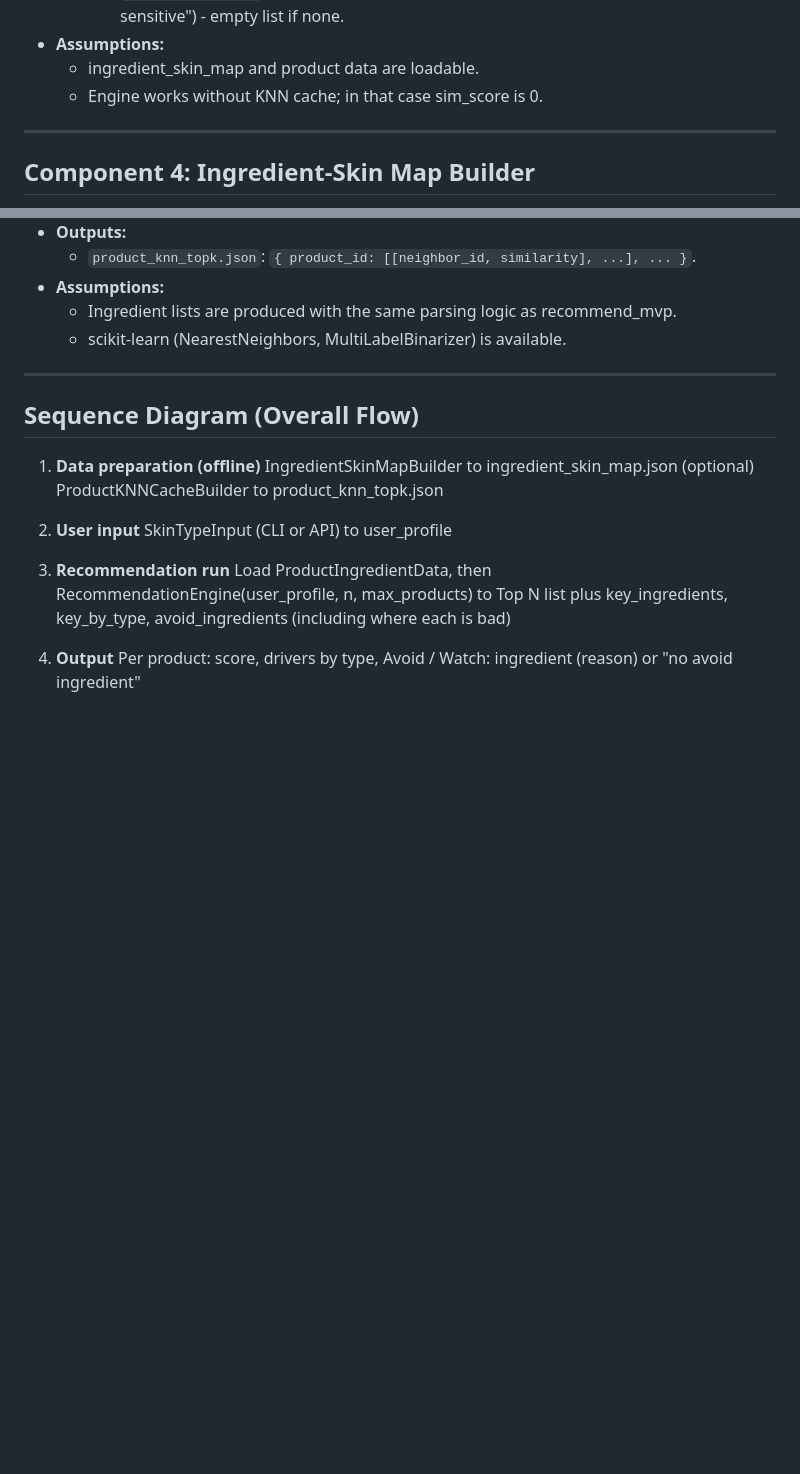
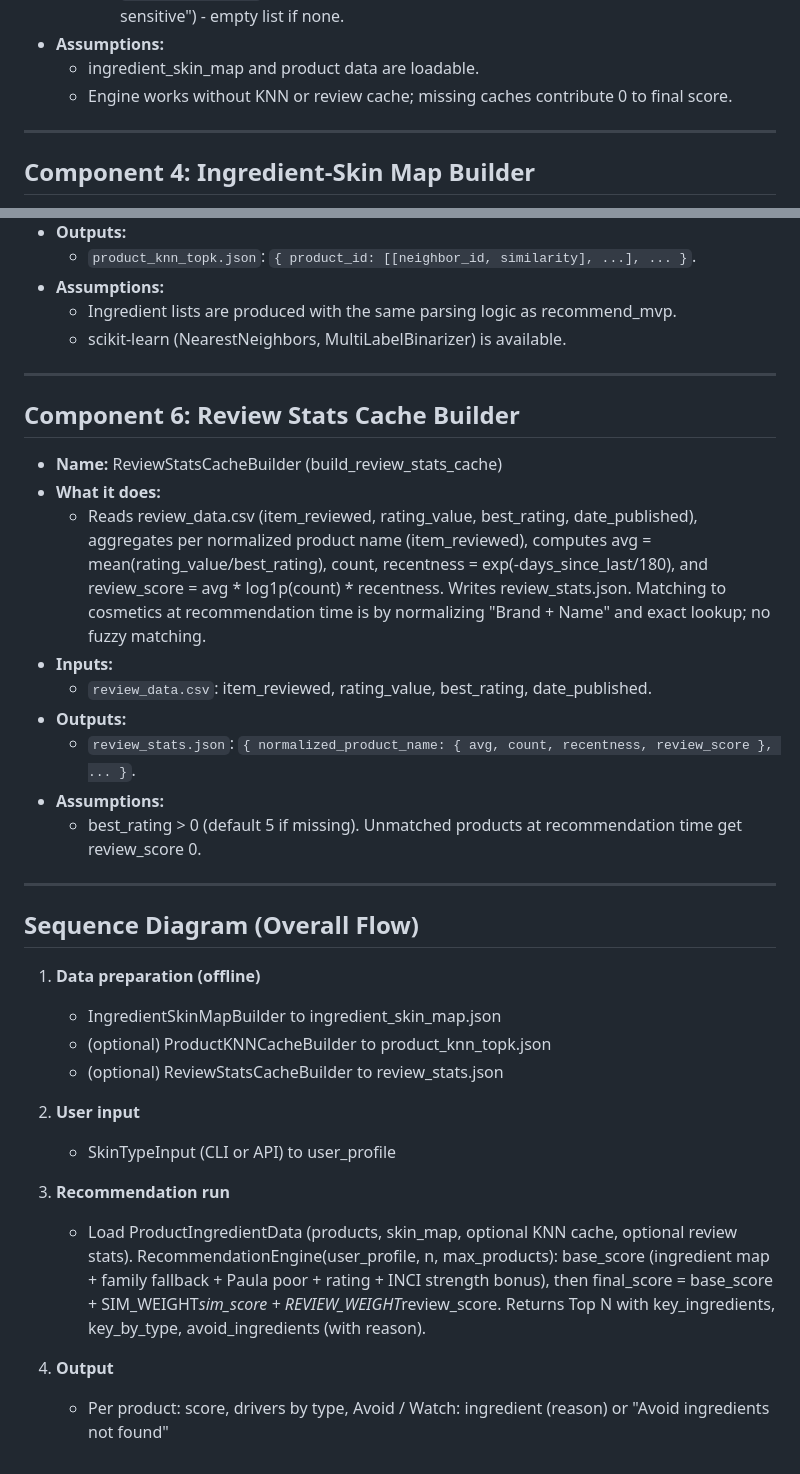
Before and after one commit to JungmoonHa/Data515_SmartSkincare, a Markdown page: docs/Component Specification.md, 2 parts joined by grey strips. GitHub-like rendering; blank space fills up the shorter version.

```diff
--- a/docs/Component Specification.md
+++ b/docs/Component Specification.md
@@ -66,7 +70,7 @@
     * `avoid_ingredients` (list[(str, str)]): (ingredient name, reason e.g. "sensitive" or "oily, sensitive") - empty list if none.
 * **Assumptions:**
   * ingredient_skin_map and product data are loadable.
-  * Engine works without KNN cache; in that case sim_score is 0.
+  * Engine works without KNN or review cache; missing caches contribute 0 to final score.
 
 ---
 
@@ -103,17 +107,32 @@
 
 ---
 
+## Component 6: Review Stats Cache Builder
+
+* **Name:** ReviewStatsCacheBuilder (build_review_stats_cache)
+* **What it does:**
+  * Reads review_data.csv (item_reviewed, rating_value, best_rating, date_published), aggregates per normalized product name (item_reviewed), computes avg = mean(rating_value/best_rating), count, recentness = exp(-days_since_last/180), and review_score = avg * log1p(count) * recentness. Writes review_stats.json. Matching to cosmetics at recommendation time is by normalizing "Brand + Name" and exact lookup; no fuzzy matching.
+* **Inputs:**
+  * `review_data.csv`: item_reviewed, rating_value, best_rating, date_published.
+* **Outputs:**
+  * `review_stats.json`: `{ normalized_product_name: { avg, count, recentness, review_score }, ... }`.
+* **Assumptions:**
+  * best_rating > 0 (default 5 if missing). Unmatched products at recommendation time get review_score 0.
+
+---
+
 ## Sequence Diagram (Overall Flow)
 
 1. **Data preparation (offline)**
-   IngredientSkinMapBuilder to ingredient_skin_map.json
-   (optional) ProductKNNCacheBuilder to product_knn_topk.json
+   * IngredientSkinMapBuilder to ingredient_skin_map.json
+   * (optional) ProductKNNCacheBuilder to product_knn_topk.json
+   * (optional) ReviewStatsCacheBuilder to review_stats.json
 
 2. **User input**
-   SkinTypeInput (CLI or API) to user_profile
+   * SkinTypeInput (CLI or API) to user_profile
 
 3. **Recommendation run**
-   Load ProductIngredientData, then RecommendationEngine(user_profile, n, max_products) to Top N list plus key_ingredients, key_by_type, avoid_ingredients (including where each is bad)
+   * Load ProductIngredientData (products, skin_map, optional KNN cache, optional review stats). RecommendationEngine(user_profile, n, max_products): base_score (ingredient map + family fallback + Paula poor + rating + INCI strength bonus), then final_score = base_score + SIM_WEIGHT*sim_score + REVIEW_WEIGHT*review_score. Returns Top N with key_ingredients, key_by_type, avoid_ingredients (with reason).
 
 4. **Output**
-   Per product: score, drivers by type, Avoid / Watch: ingredient (reason) or "no avoid ingredient"
+   * Per product: score, drivers by type, Avoid / Watch: ingredient (reason) or "Avoid ingredients not found"
```
Also changed, not shown: other parts of docs/Component Specification.md (+12 -8 lines).
